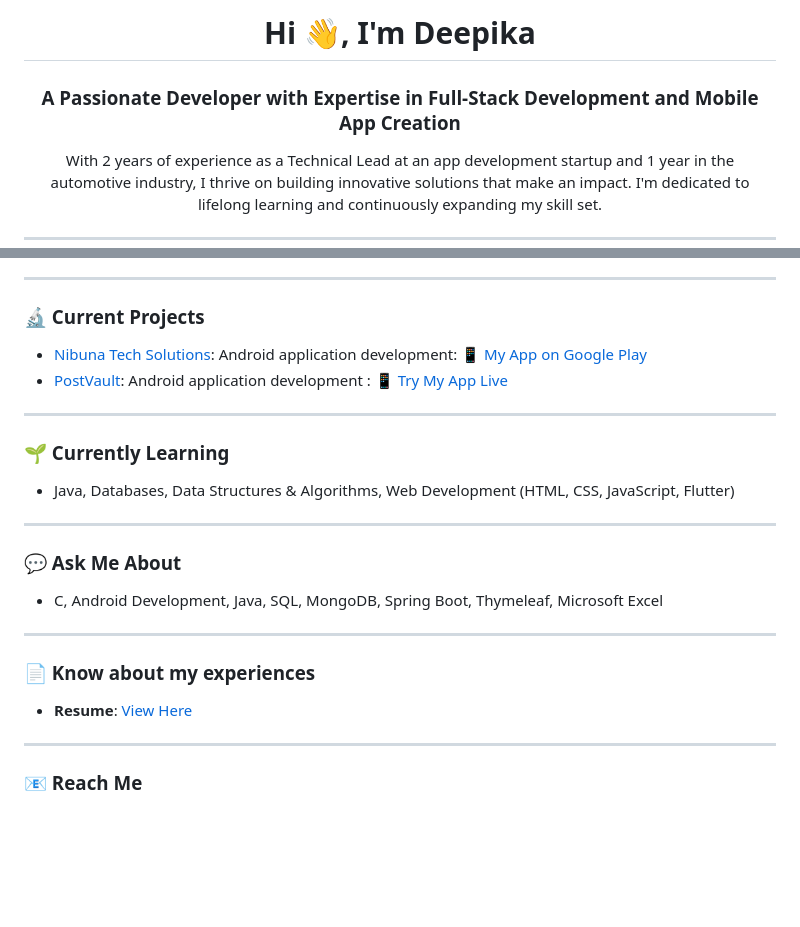
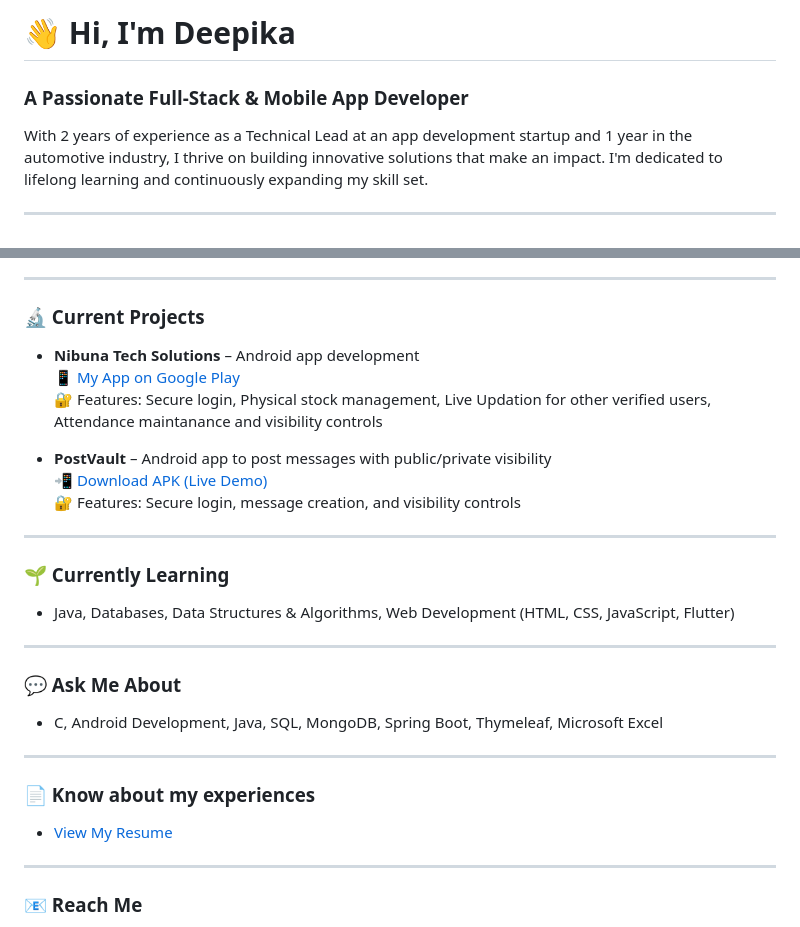
Before and after one commit to DeepiSen/DeepiSen, a Markdown page: README.md, 2 parts joined by grey strips. Rendered like a GitHub page; blank space fills up the shorter version.

```diff
--- a/README.md
+++ b/README.md
@@ -1,3 +1,3 @@
-<h1 align="center">Hi 👋, I'm Deepika</h1>
-<h3 align="center">A Passionate Developer with Expertise in Full-Stack Development and Mobile App Creation</h3>
+# 👋 Hi, I'm Deepika
+### A Passionate Full-Stack & Mobile App Developer
 
@@ -16,10 +16,14 @@
 ---
 
 ### 🔬 Current Projects
-- [Nibuna Tech Solutions](https://github.com/DeepiSen/DeepiSen):  Android application development: [📱 My App on Google Play](https://play.google.com/store/search?q=stock%20chitta&c=apps&hl=en)
-- [PostVault](https://github.com/DeepiSen/Java-Android-App): Android application development : [📱 Try My App Live](https://github.com/DeepiSen/Java-Android-App/releases/tag/PostVault)
 
+- **Nibuna Tech Solutions** – Android app development
+  📱 [My App on Google Play](https://play.google.com/store/search?q=stock%20chitta&c=apps&hl=en)
+  🔐 Features: Secure login, Physical stock management, Live Updation for other verified users, Attendance maintanance and visibility controls
 
+- **PostVault** – Android app to post messages with public/private visibility
+  📲 [Download APK (Live Demo)](https://github.com/DeepiSen/Java-Android-App/releases/download/PostVault/app-debug.apk)
+  🔐 Features: Secure login, message creation, and visibility controls
 
 ---
 
@@ -34,7 +38,7 @@
 ---
 
 ### 📄 Know about my experiences
-- **Resume**: [View Here](https://drive.google.com/file/d/1RHUnC5dVUCWTuvLJ1-HYb-8Hs5JCVjx-/view?usp=sharing)
+- [View My Resume](https://drive.google.com/file/d/1RHUnC5dVUCWTuvLJ1-HYb-8Hs5JCVjx-/view?usp=sharing)
 
 ---
 
```
Also changed, not shown: other parts of README.md (+3 -12 lines).
